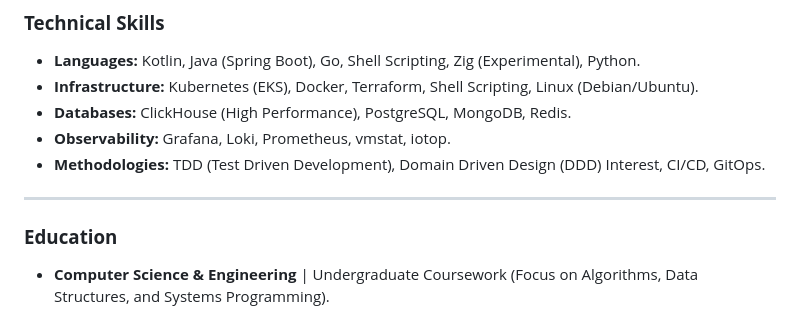
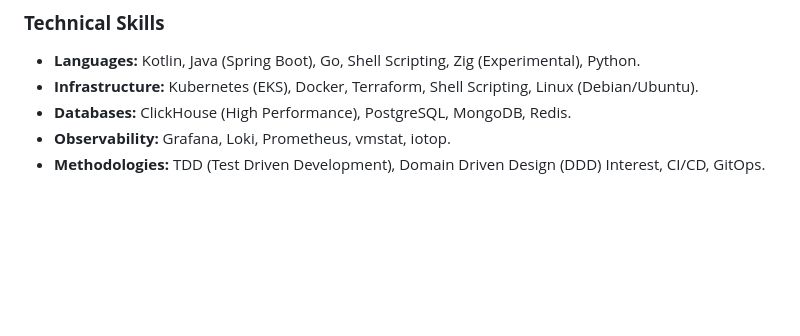
Before and after one commit to sku0x20/website, a Markdown page: resume.md, the part around the change. GitHub-like rendering; blank space fills up the shorter version.

Commit message:
Remove education section

```diff
--- a/resume.md
+++ b/resume.md
@@ -52,8 +52,3 @@
 *   **Databases:** ClickHouse (High Performance), PostgreSQL, MongoDB, Redis.
 *   **Observability:** Grafana, Loki, Prometheus, vmstat, iotop.
 *   **Methodologies:** TDD (Test Driven Development), Domain Driven Design (DDD) Interest, CI/CD, GitOps.
-
----
-
-### **Education**
-*   **Computer Science & Engineering** | Undergraduate Coursework (Focus on Algorithms, Data Structures, and Systems Programming).
```
